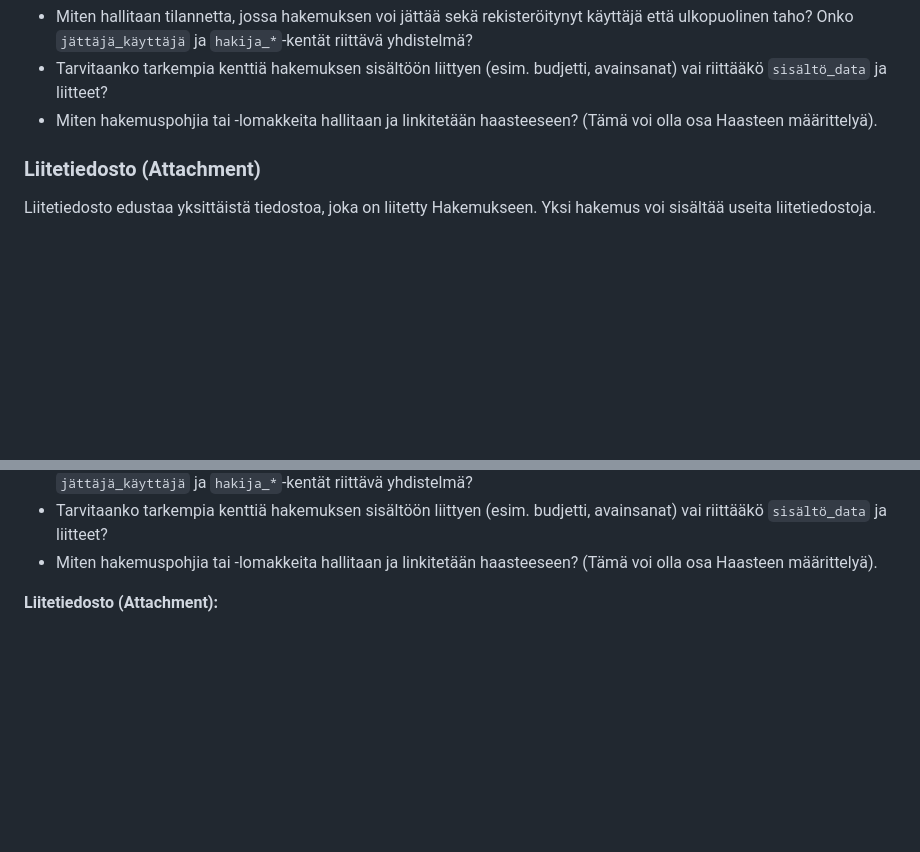
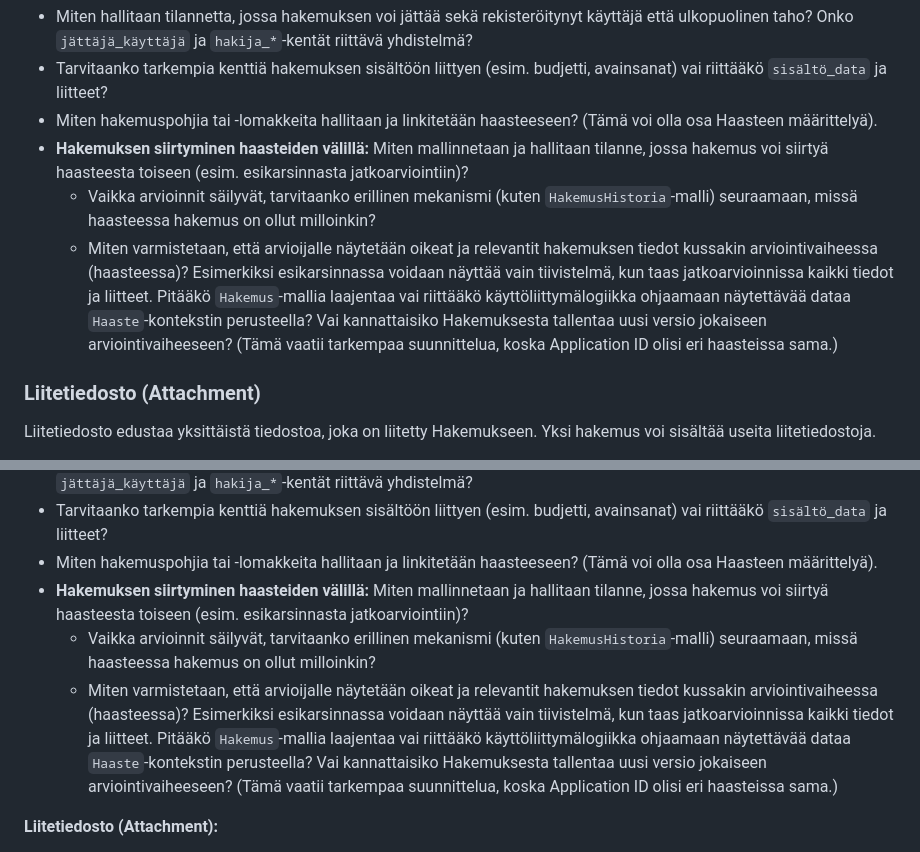
Before and after one commit to ForumViriumHelsinki/ApplicationEvaluator, a Markdown page: docs/v2_specification/specification_v2.0.md, 2 parts joined by grey strips. Drawn GitHub-style; blank space fills up the shorter version.

Commit message:
Add note about multi stage evaluation

```diff
--- a/docs/v2_specification/specification_v2.0.md
+++ b/docs/v2_specification/specification_v2.0.md
@@ -304,6 +304,9 @@ Hakemus edustaa Haasteeseen jätettyä ehdotusta, tarjousta tai muuta vastaavaa
 *   Miten hallitaan tilannetta, jossa hakemuksen voi jättää sekä rekisteröitynyt käyttäjä että ulkopuolinen taho? Onko `jättäjä_käyttäjä` ja `hakija_*`-kentät riittävä yhdistelmä?
 *   Tarvitaanko tarkempia kenttiä hakemuksen sisältöön liittyen (esim. budjetti, avainsanat) vai riittääkö `sisältö_data` ja liitteet?
 *   Miten hakemuspohjia tai -lomakkeita hallitaan ja linkitetään haasteeseen? (Tämä voi olla osa Haasteen määrittelyä).
+*   **Hakemuksen siirtyminen haasteiden välillä:** Miten mallinnetaan ja hallitaan tilanne, jossa hakemus voi siirtyä haasteesta toiseen (esim. esikarsinnasta jatkoarviointiin)?
+    *   Vaikka arvioinnit säilyvät, tarvitaanko erillinen mekanismi (kuten `HakemusHistoria`-malli) seuraamaan, missä haasteessa hakemus on ollut milloinkin?
+    *   Miten varmistetaan, että arvioijalle näytetään oikeat ja relevantit hakemuksen tiedot kussakin arviointivaiheessa (haasteessa)? Esimerkiksi esikarsinnassa voidaan näyttää vain tiivistelmä, kun taas jatkoarvioinnissa kaikki tiedot ja liitteet. Pitääkö `Hakemus`-mallia laajentaa vai riittääkö käyttöliittymälogiikka ohjaamaan näytettävää dataa `Haaste`-kontekstin perusteella? Vai kannattaisiko Hakemuksesta tallentaa uusi versio jokaiseen arviointivaiheeseen? (Tämä vaatii tarkempaa suunnittelua, koska Application ID olisi eri haasteissa sama.)
 
 ### Liitetiedosto (Attachment)
 
@@ -704,6 +707,9 @@ Tässä luonnos arvioijan näkymistä ja toiminnoista, tavoitteena tehdä arvioi
 *   Miten hallitaan tilannetta, jossa hakemuksen voi jättää sekä rekisteröitynyt käyttäjä että ulkopuolinen taho? Onko `jättäjä_käyttäjä` ja `hakija_*`-kentät riittävä yhdistelmä?
 *   Tarvitaanko tarkempia kenttiä hakemuksen sisältöön liittyen (esim. budjetti, avainsanat) vai riittääkö `sisältö_data` ja liitteet?
 *   Miten hakemuspohjia tai -lomakkeita hallitaan ja linkitetään haasteeseen? (Tämä voi olla osa Haasteen määrittelyä).
+*   **Hakemuksen siirtyminen haasteiden välillä:** Miten mallinnetaan ja hallitaan tilanne, jossa hakemus voi siirtyä haasteesta toiseen (esim. esikarsinnasta jatkoarviointiin)?
+    *   Vaikka arvioinnit säilyvät, tarvitaanko erillinen mekanismi (kuten `HakemusHistoria`-malli) seuraamaan, missä haasteessa hakemus on ollut milloinkin?
+    *   Miten varmistetaan, että arvioijalle näytetään oikeat ja relevantit hakemuksen tiedot kussakin arviointivaiheessa (haasteessa)? Esimerkiksi esikarsinnassa voidaan näyttää vain tiivistelmä, kun taas jatkoarvioinnissa kaikki tiedot ja liitteet. Pitääkö `Hakemus`-mallia laajentaa vai riittääkö käyttöliittymälogiikka ohjaamaan näytettävää dataa `Haaste`-kontekstin perusteella? Vai kannattaisiko Hakemuksesta tallentaa uusi versio jokaiseen arviointivaiheeseen? (Tämä vaatii tarkempaa suunnittelua, koska Application ID olisi eri haasteissa sama.)
 
 **Liitetiedosto (Attachment):**
 *   Missä ja miten tiedostot fyysisesti tallennetaan (esim. paikallinen tiedostojärjestelmä, pilvitallennus kuten S3)? Tämä vaikuttaa `tiedosto`-kentän toteutukseen.
```
